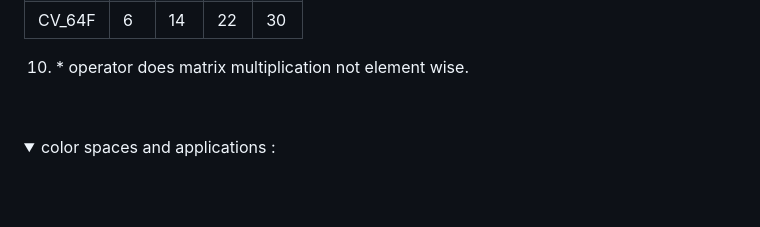
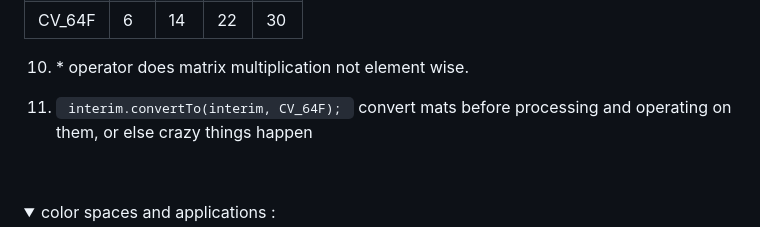
Before and after one commit to kumar-selvakumaran/ML_in_cplusplus_journey, a Markdown page: learning_chunks/opecv_cpp_notes/README.md, the part around the change. Drawn GitHub-style; folded sections open; blank space fills up the shorter version.

```diff
--- a/learning_chunks/opecv_cpp_notes/README.md
+++ b/learning_chunks/opecv_cpp_notes/README.md
@@ -128,6 +128,8 @@ reference : <a href="https://gist.github.com/yangcha/38f2fa630e223a8546f9b48ebbb
 |CV_64F| 6|	14|	22|	30
 
 10. \* operator does matrix multiplication not element wise.
+
+11. <code> interim.convertTo(interim, CV_64F); </code> convert mats before processing and operating on them, or else crazy things happen
 <br>
 </details>
 
```
